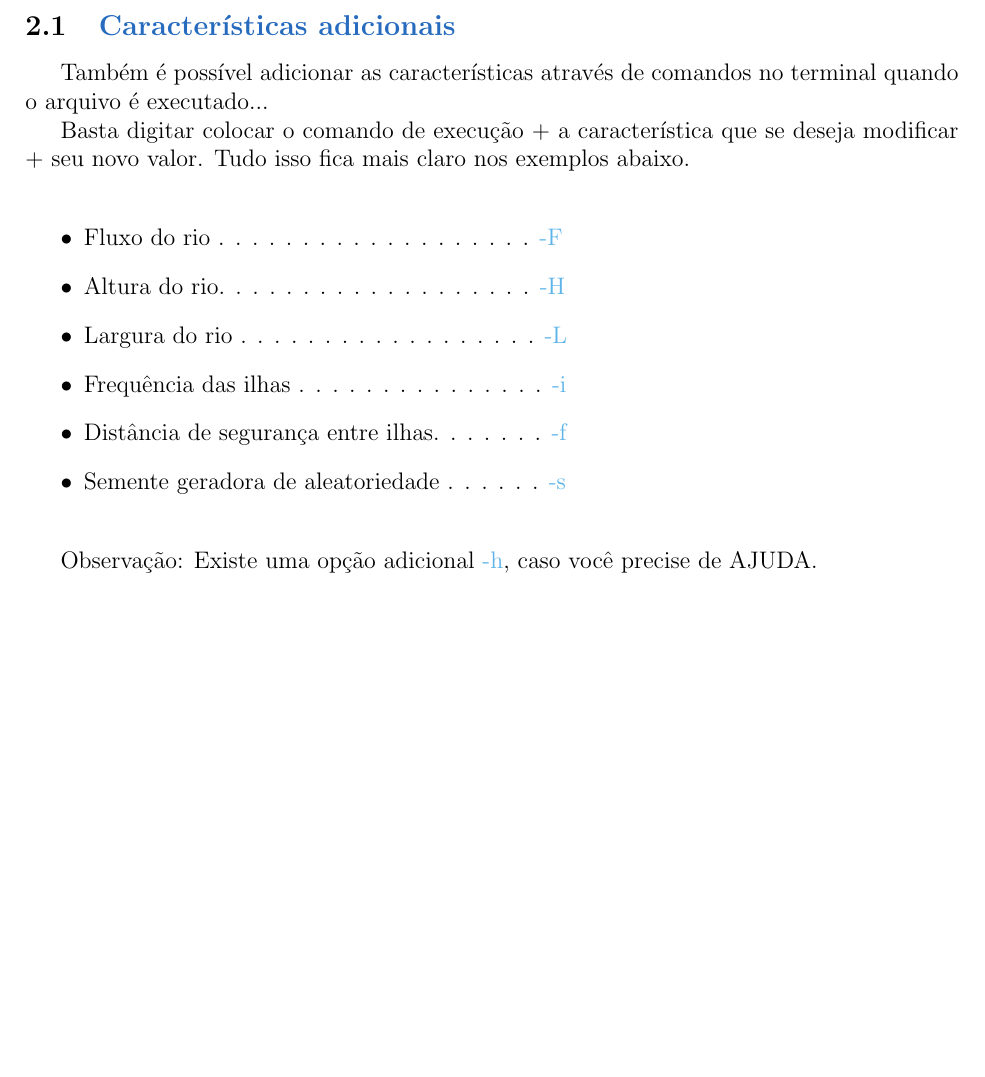
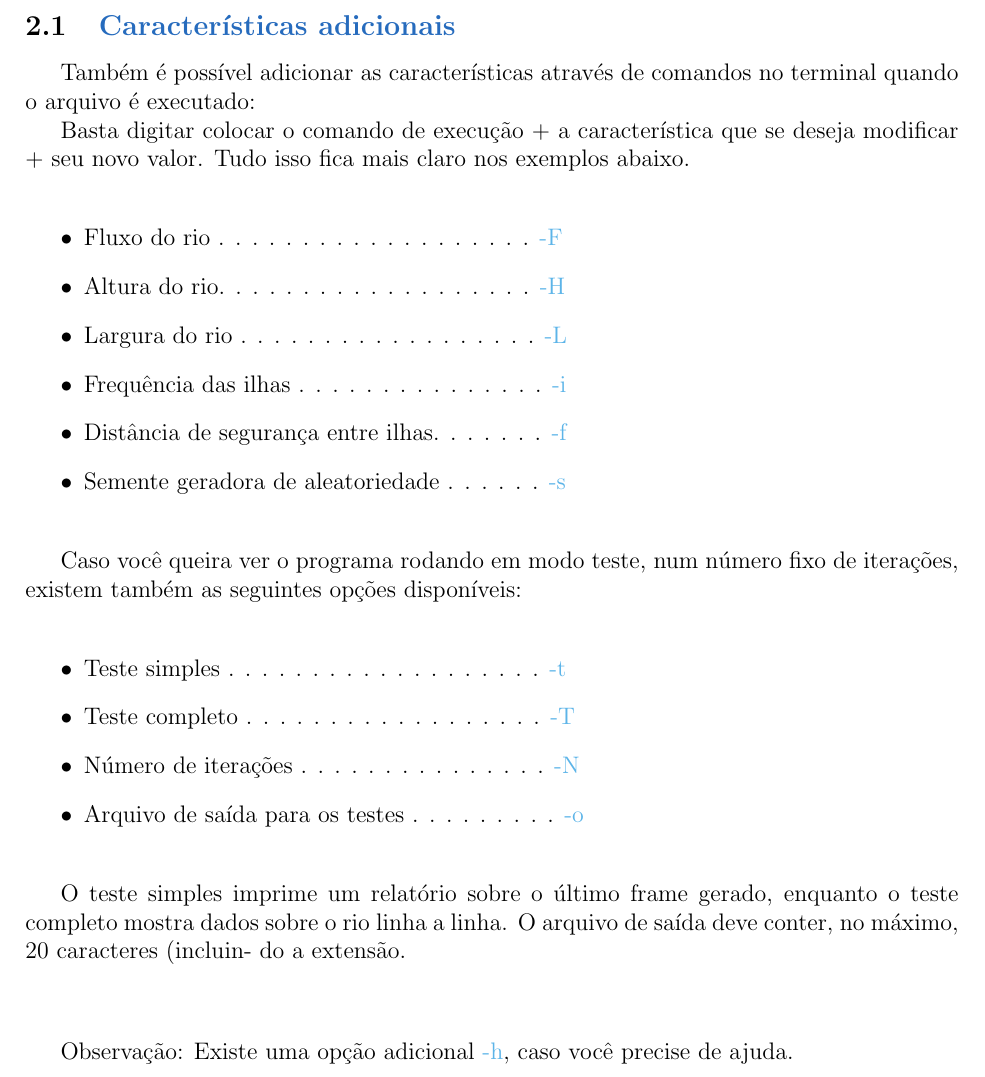
Before and after one commit to renatocf/MAC0211-EP2, a LaTeX document (doc/Guia_do_Usuario.tex): part of page 4 of 6, cut so that both start at the same text, the shorter picture padded with empty space. Compiled offline with pdfLaTeX.

Commit message:
Addin test options into User's Guide

```diff
--- a/doc/Guia_do_Usuario.tex
+++ b/doc/Guia_do_Usuario.tex
@@ -124,7 +124,7 @@ Para compilar o jogo, entre na pasta onde o seu jogo se localiza e utilize o seg
   \subsection{\textcolor{NavyBlue}{Características adicionais}}
 
   Também é possível adicionar as características através de comandos no terminal
-  quando o arquivo é executado...
+  quando o arquivo é executado:
 
   Basta digitar colocar o comando de execução + a característica que se deseja
   modificar + seu novo valor. Tudo isso fica mais claro nos exemplos abaixo.
@@ -142,7 +142,31 @@ Para compilar o jogo, entre na pasta onde o seu jogo se localiza e utilize o seg
   \end{itemize}
   \bigskip
 
-  Observação: Existe uma opção adicional \textcolor{CornflowerBlue}{-h}, caso você precise de AJUDA.
+  Caso você queira ver o programa rodando em modo teste, num número fixo de
+  iterações, existem também as seguintes opções disponíveis:
+
+  \bigskip
+  \begin{itemize}
+
+  \item Teste simples  . . . . . . . . . . . . . . . . . . .   \textcolor{CornflowerBlue}{-t}
+  \item Teste completo . . . . . . . . . . . . . . . . . .  \textcolor{CornflowerBlue}{-T}
+  \item Número de iterações  . . . . . . . . . . . . . . .  \textcolor{CornflowerBlue}{-N}
+  \item Arquivo de saída para os testes  . . . . . . . . .  \textcolor{CornflowerBlue}{-o}
+
+  \end{itemize}
+  \bigskip
+
+  O teste simples imprime um relatório sobre o último frame gerado,
+  enquanto o teste completo mostra dados sobre o rio linha a linha.
+  O arquivo de saída deve conter, no máximo, 20 caracteres (incluin-
+  do a extensão.
+
+  \bigskip
+  \bigskip
+  \bigskip
+
+  Observação: Existe uma opção adicional \textcolor{CornflowerBlue}{-h},
+  caso você precise de ajuda.
 
   \newpage %%%%%%%%%%%%%%%%%%%%%%%%%%%%%%%%%%%%%%%%%%%%%%%%%%%%%%%%%%%%%%%%%%%%
   \subsection{\textcolor{NavyBlue}{Exemplos de utilização:}}
```
